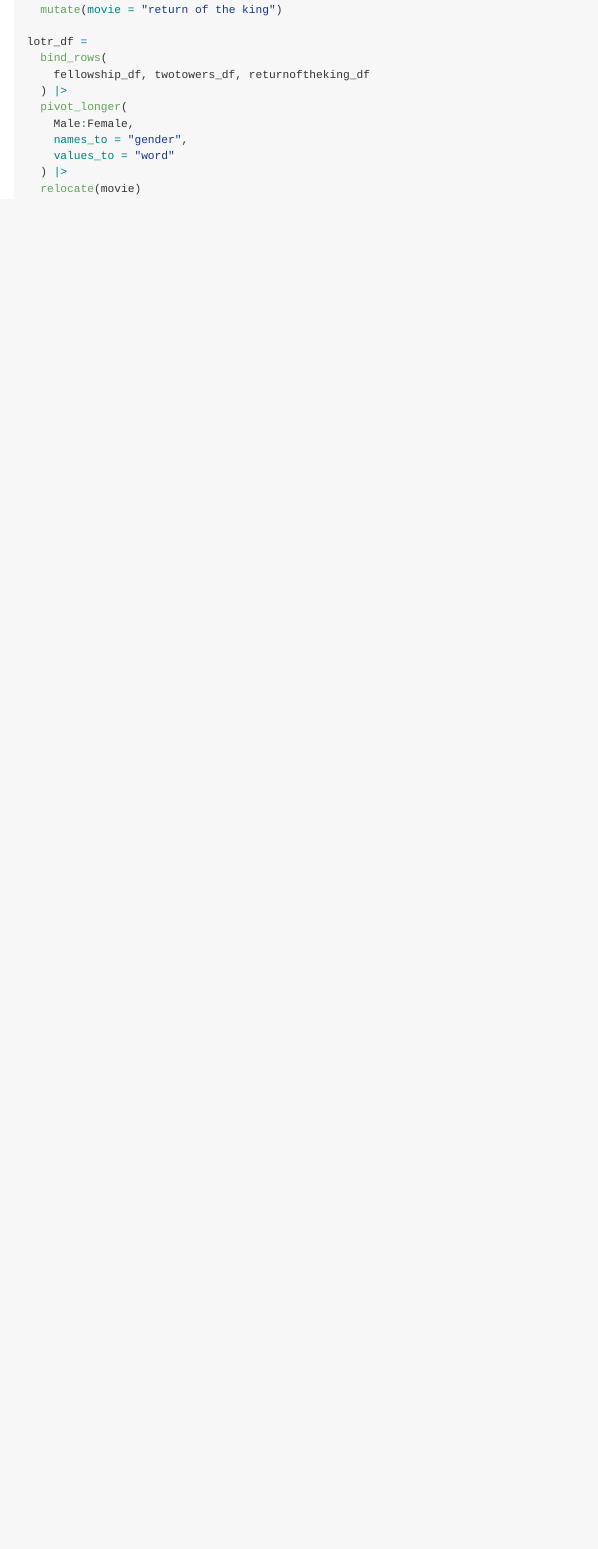
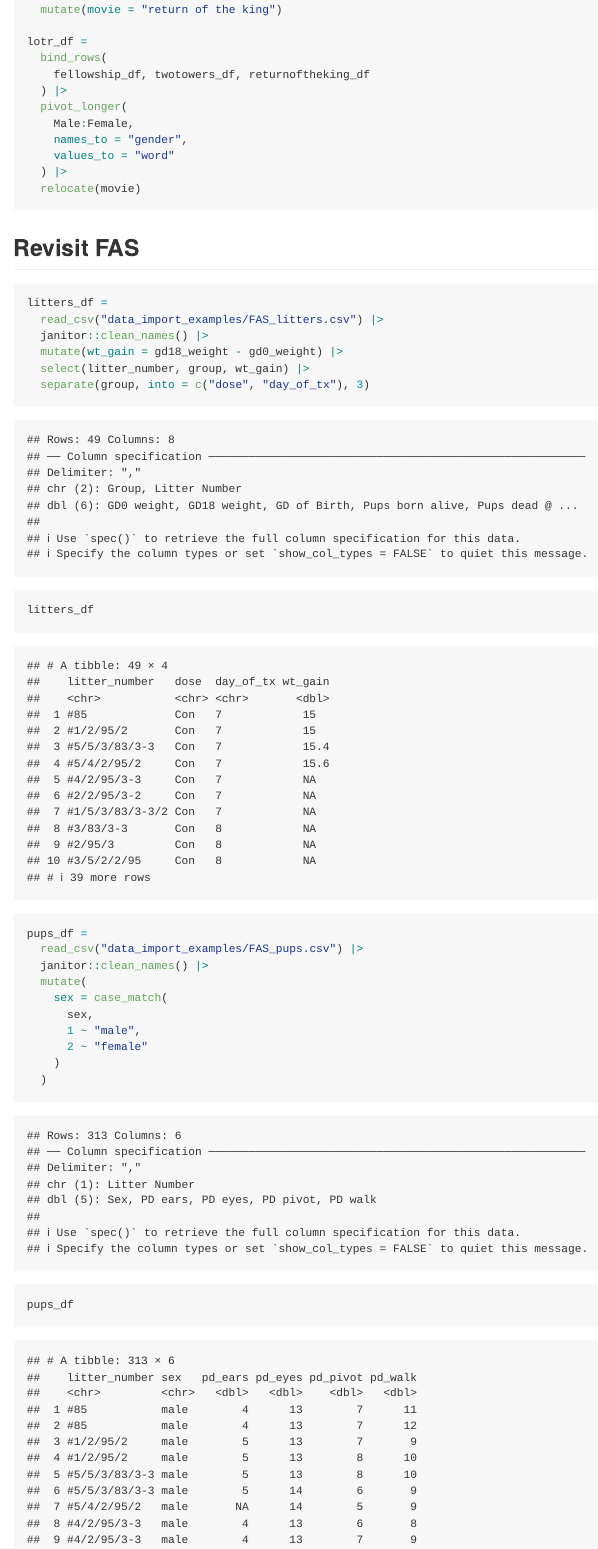
Before and after one commit to wlucia00/datawrangling_i, an R Markdown document (datawrangling_i_3.Rmd): the page in a window 1100 px wide, from 2580 px down. Rendered offline with R 4.5, knitr and Pandoc, with nearby package versions; some code elsewhere in the file could not run offline; column names are cleaned by a stand-in for the janitor package.

Commit message:
joining data

````diff
--- a/datawrangling_i_3.Rmd
+++ b/datawrangling_i_3.Rmd
@@ -84,3 +84,28 @@ lotr_df =
   relocate(movie)
 
 ```
+
+## Revisit FAS
+
+```{r}
+litters_df =
+  read_csv("data_import_examples/FAS_litters.csv") |>
+  janitor::clean_names() |>
+  mutate(wt_gain = gd18_weight - gd0_weight) |>
+  select(litter_number, group, wt_gain) |>
+  separate(group, into = c("dose", "day_of_tx"), 3)
+
+litters_df
+
+pups_df =
+  read_csv("data_import_examples/FAS_pups.csv") |>
+  janitor::clean_names() |>
+  mutate(
+    sex = case_match(
+      sex,
+      1 ~ "male",
+      2 ~ "female"
+    )
+  )
+
+pups_df
````
Also changed, not shown: datawrangling_i_3.Rmd (9 more changed lines).
